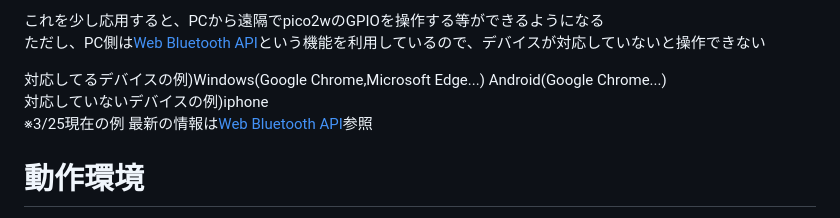
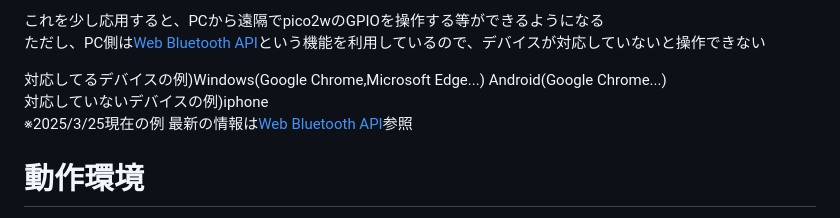
Before and after one commit to yuratexi/m_BLE, a Markdown page: README.md, the part around the change. Rendered like a GitHub page.

```diff
--- a/README.md
+++ b/README.md
@@ -18,7 +18,7 @@ raspberry pi pico2w(以降pico2wと呼称)
 
 対応してるデバイスの例)Windows(Google Chrome,Microsoft Edge...) Android(Google Chrome...)
 対応していないデバイスの例)iphone
-※3/25現在の例 最新の情報は[Web Bluetooth API](https://developer.mozilla.org/en-US/docs/Web/API/Web_Bluetooth_API)参照
+※2025/3/25現在の例 最新の情報は[Web Bluetooth API](https://developer.mozilla.org/en-US/docs/Web/API/Web_Bluetooth_API)参照
 
 
 # 動作環境
```
